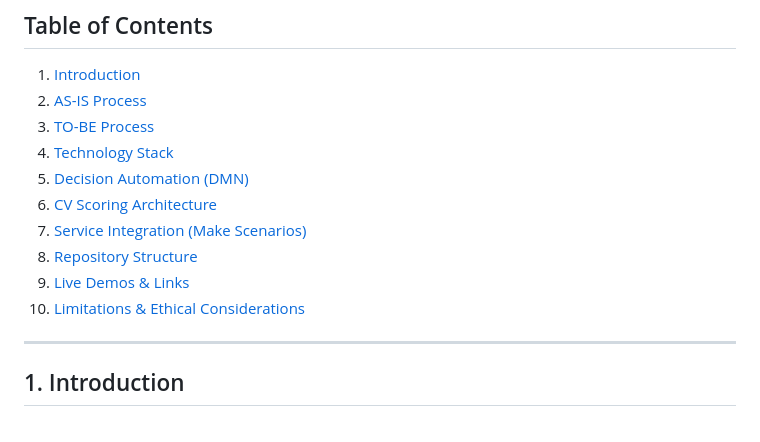
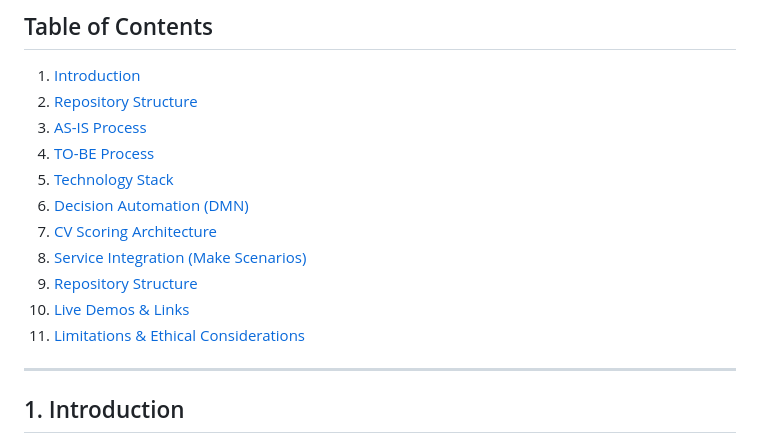
Before and after one commit to DigiBP/26SS_Tierpark_Goldau, a Markdown page: README.md, the part around the change. Rendered like a GitHub page.

```diff
--- a/README.md
+++ b/README.md
@@ -22,15 +22,16 @@
 ## Table of Contents
 
 1. [Introduction](#1-introduction)
-2. [AS-IS Process](#2-as-is-process)
-3. [TO-BE Process](#3-to-be-process)
-4. [Technology Stack](#4-technology-stack)
-5. [Decision Automation (DMN)](#5-decision-automation-dmn)
-6. [CV Scoring Architecture](#6-cv-scoring-architecture)
-7. [Service Integration (Make Scenarios)](#7-service-integration-make-scenarios)
-8. [Repository Structure](#8-repository-structure)
-9. [Live Demos & Links](#9-live-demos--links)
-10. [Limitations & Ethical Considerations](#10-limitations--ethical-considerations)
+2. [Repository Structure](#2-repository-structure)
+3. [AS-IS Process](#3-as-is-process)
+4. [TO-BE Process](#4-to-be-process)
+5. [Technology Stack](#5-technology-stack)
+6. [Decision Automation (DMN)](#6-decision-automation-dmn)
+7. [CV Scoring Architecture](#7-cv-scoring-architecture)
+8. [Service Integration (Make Scenarios)](#8-service-integration-make-scenarios)
+9. [Repository Structure](#9-repository-structure)
+10. [Live Demos & Links](#10-live-demos--links)
+11. [Limitations & Ethical Considerations](#11-limitations--ethical-considerations)
 
 ---
 
```
